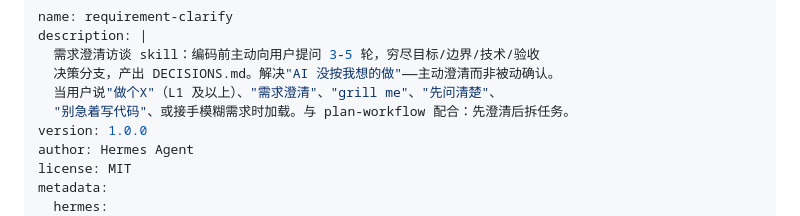
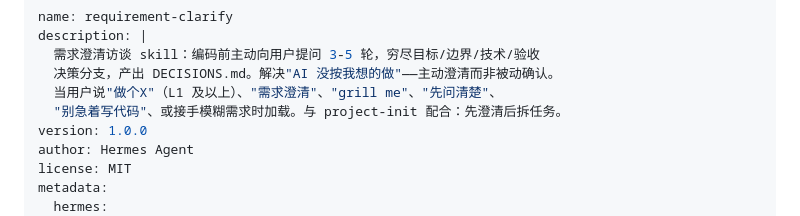
Before and after one commit to yuchen1017918/vibe-skill-ops, a Markdown page: vibe-coding-family/requirement-clarify/SKILL.md, the part around the change. GitHub-like rendering.

```diff
--- a/vibe-coding-family/requirement-clarify/SKILL.md
+++ b/vibe-coding-family/requirement-clarify/SKILL.md
@@ -4,7 +4,7 @@ description: |
   需求澄清访谈 skill：编码前主动向用户提问 3-5 轮，穷尽目标/边界/技术/验收
   决策分支，产出 DECISIONS.md。解决"AI 没按我想的做"——主动澄清而非被动确认。
   当用户说"做个X"（L1 及以上）、"需求澄清"、"grill me"、"先问清楚"、
-  "别急着写代码"、或接手模糊需求时加载。与 plan-workflow 配合：先澄清后拆任务。
+  "别急着写代码"、或接手模糊需求时加载。与 project-init 配合：先澄清后拆任务。
 version: 1.0.0
 author: Hermes Agent
 license: MIT
```
Also changed, not shown: vibe-coding-family/project-tracker-dashboard/SKILL.md (+1 -1 lines).
